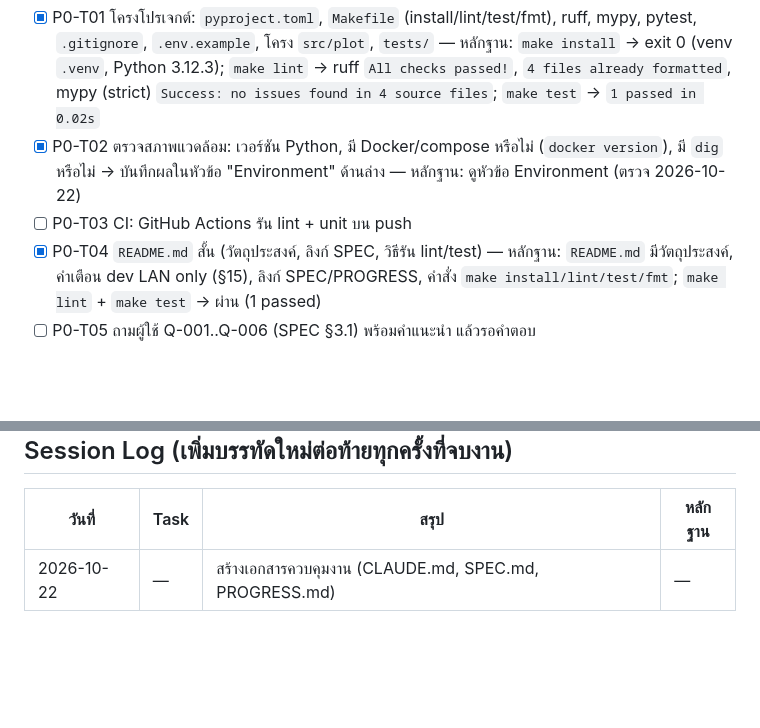
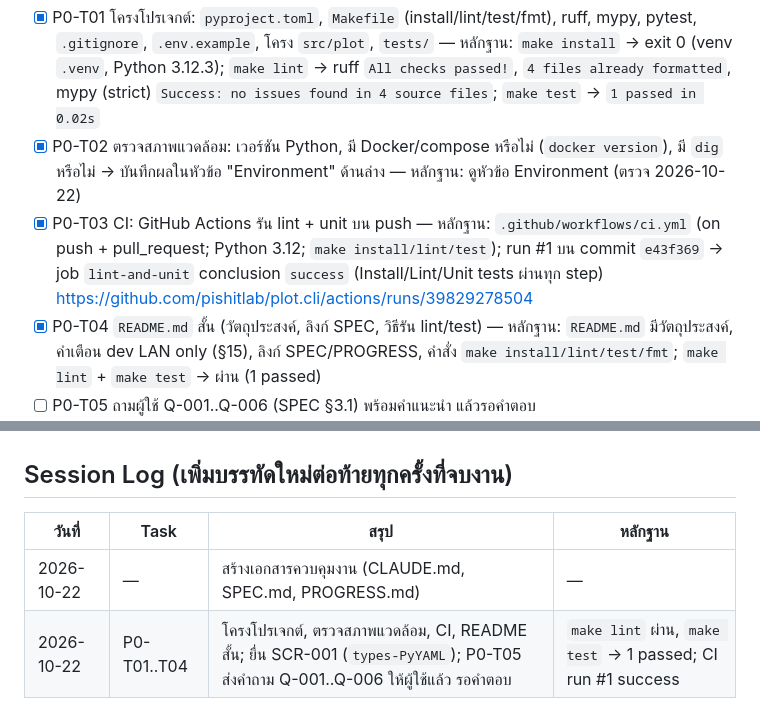
Before and after one commit to pishitlab/plot.cli, a Markdown page: docs/PROGRESS.md, 2 parts joined by grey strips. GitHub-like rendering; blank space fills up the shorter version.

Commit message:
P0-T03: record CI evidence; log session and pending P0-T05 questions
Co-Authored-By: Claude Opus 5.5 <noreply@anthropic.com>
Claude-Session: https://claude.ai/code/session_01Muv3qcWxZWApc6hCSrEn9G

```diff
--- a/docs/PROGRESS.md
+++ b/docs/PROGRESS.md
@@ -30,7 +30,7 @@ autonomy: stepwise
 ## P0 — วางรากฐาน (SPEC §16 P0)
 - [x] P0-T01 โครงโปรเจกต์: `pyproject.toml`, `Makefile` (install/lint/test/fmt), ruff, mypy, pytest, `.gitignore`, `.env.example`, โครง `src/plot`, `tests/` — หลักฐาน: `make install` → exit 0 (venv `.venv`, Python 3.12.3); `make lint` → ruff `All checks passed!`, `4 files already formatted`, mypy (strict) `Success: no issues found in 4 source files`; `make test` → `1 passed in 0.02s`
 - [x] P0-T02 ตรวจสภาพแวดล้อม: เวอร์ชัน Python, มี Docker/compose หรือไม่ (`docker version`), มี `dig` หรือไม่ → บันทึกผลในหัวข้อ "Environment" ด้านล่าง — หลักฐาน: ดูหัวข้อ Environment (ตรวจ 2026-10-22)
-- [ ] P0-T03 CI: GitHub Actions รัน lint + unit บน push
+- [x] P0-T03 CI: GitHub Actions รัน lint + unit บน push — หลักฐาน: `.github/workflows/ci.yml` (on push + pull_request; Python 3.12; `make install/lint/test`); run #1 บน commit `e43f369` → job `lint-and-unit` conclusion `success` (Install/Lint/Unit tests ผ่านทุก step) https://github.com/pishitlab/plot.cli/actions/runs/39829278504
 - [x] P0-T04 `README.md` สั้น (วัตถุประสงค์, ลิงก์ SPEC, วิธีรัน lint/test) — หลักฐาน: `README.md` มีวัตถุประสงค์, คำเตือน dev LAN only (§15), ลิงก์ SPEC/PROGRESS, คำสั่ง `make install/lint/test/fmt`; `make lint` + `make test` → ผ่าน (1 passed)
 - [ ] P0-T05 ถามผู้ใช้ Q-001..Q-006 (SPEC §3.1) พร้อมคำแนะนำ แล้วรอคำตอบ
 - **Exit Gate P0:** [ ] ผ่านครบตาม SPEC §16 P0 · [ ] ผู้ใช้อนุมัติ
@@ -160,3 +160,4 @@ _ยังไม่มี_
 | วันที่ | Task | สรุป | หลักฐาน |
 |---|---|---|---|
 | 2026-10-22 | — | สร้างเอกสารควบคุมงาน (CLAUDE.md, SPEC.md, PROGRESS.md) | — |
+| 2026-10-22 | P0-T01..T04 | โครงโปรเจกต์, ตรวจสภาพแวดล้อม, CI, README สั้น; ยื่น SCR-001 (`types-PyYAML`); P0-T05 ส่งคำถาม Q-001..Q-006 ให้ผู้ใช้แล้ว รอคำตอบ | `make lint` ผ่าน, `make test` → 1 passed; CI run #1 success |
```
